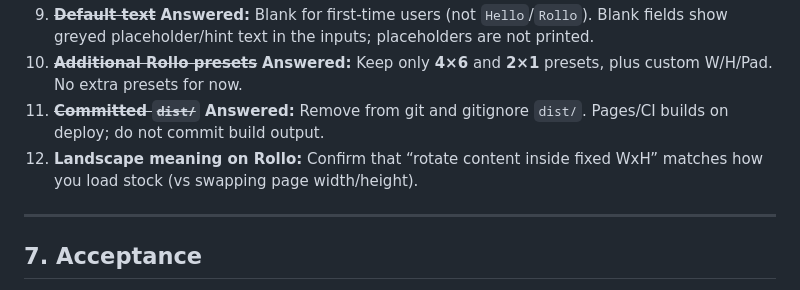
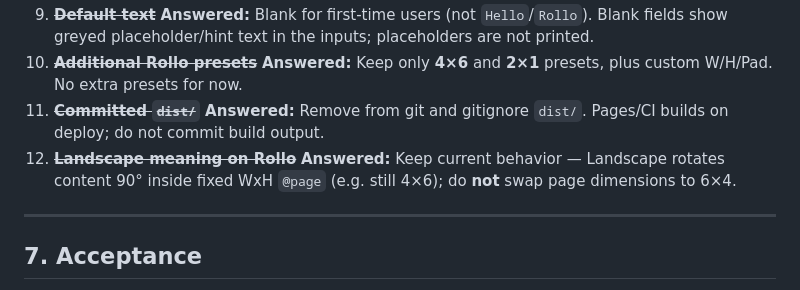
Before and after one commit to dacarley/label-printer, a Markdown page: SPEC.md, the part around the change. GitHub-like rendering.

Commit message:
docs: accept landscape as rotate-in-place; close interview (Q12)
Landscape keeps fixed WxH page and rotates content 90°. All Q1–Q12
answered; spec awaits explicit acceptance before implementation.

Co-authored-by: David A. Carley <dacarley@gmail.com>

```diff
--- a/SPEC.md
+++ b/SPEC.md
@@ -376,7 +376,7 @@ Known clean-page defects (build SHA on the printed page, content taller than one
 9. ~~**Default text**~~ **Answered:** Blank for first-time users (not `Hello`/`Rollo`). Blank fields show greyed placeholder/hint text in the inputs; placeholders are not printed.
 10. ~~**Additional Rollo presets**~~ **Answered:** Keep only **4×6** and **2×1** presets, plus custom W/H/Pad. No extra presets for now.
 11. ~~**Committed `dist/`**~~ **Answered:** Remove from git and gitignore `dist/`. Pages/CI builds on deploy; do not commit build output.
-12. **Landscape meaning on Rollo:** Confirm that “rotate content inside fixed WxH” matches how you load stock (vs swapping page width/height).
+12. ~~**Landscape meaning on Rollo**~~ **Answered:** Keep current behavior — Landscape rotates content 90° inside fixed WxH `@page` (e.g. still 4×6); do **not** swap page dimensions to 6×4.
 
 ---
 
```
